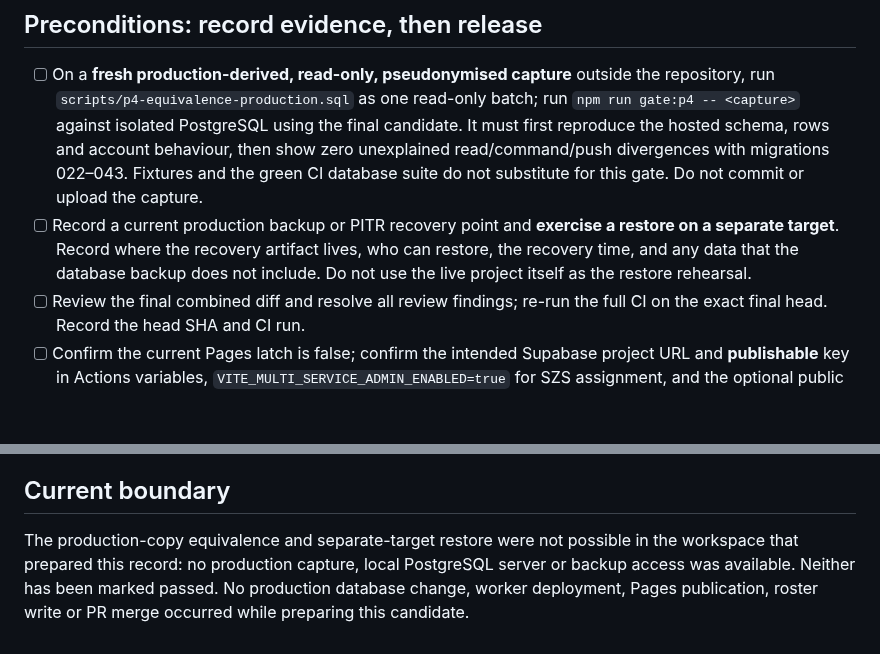
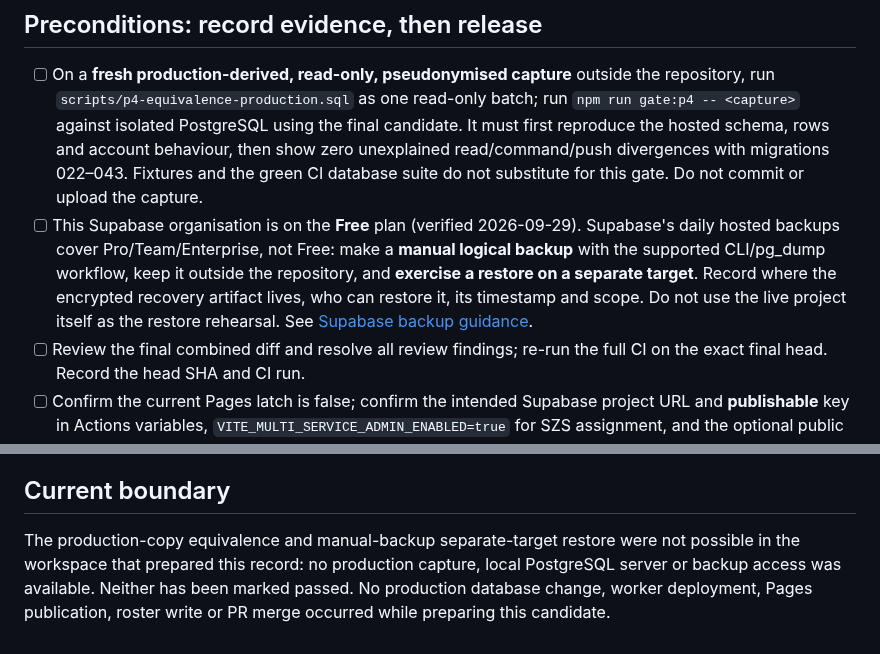
Before and after one commit to Dado211207/dvd-tivat-app, a Markdown page: docs/P7_P8_RELEASE_PREP.md, 2 parts joined by grey strips. GitHub-like rendering; blank space fills up the shorter version.

Commit message:
Record Free-plan logical backup requirement before release

```diff
--- a/docs/P7_P8_RELEASE_PREP.md
+++ b/docs/P7_P8_RELEASE_PREP.md
@@ -20,7 +20,7 @@ The hosted `send-web-push` function is ACTIVE version 2, using the old `policy.t
 ## Preconditions: record evidence, then release
 
 - [ ] On a **fresh production-derived, read-only, pseudonymised capture** outside the repository, run `scripts/p4-equivalence-production.sql` as one read-only batch; run `npm run gate:p4 -- <capture>` against isolated PostgreSQL using the final candidate. It must first reproduce the hosted schema, rows and account behaviour, then show zero unexplained read/command/push divergences with migrations 022–043. Fixtures and the green CI database suite do not substitute for this gate. Do not commit or upload the capture.
-- [ ] Record a current production backup or PITR recovery point and **exercise a restore on a separate target**. Record where the recovery artifact lives, who can restore, the recovery time, and any data that the database backup does not include. Do not use the live project itself as the restore rehearsal.
+- [ ] This Supabase organisation is on the **Free** plan (verified 2026-09-29). Supabase's daily hosted backups cover Pro/Team/Enterprise, not Free: make a **manual logical backup** with the supported CLI/pg_dump workflow, keep it outside the repository, and **exercise a restore on a separate target**. Record where the encrypted recovery artifact lives, who can restore it, its timestamp and scope. Do not use the live project itself as the restore rehearsal. See [Supabase backup guidance](https://supabase.com/docs/guides/platform/backups).
 - [ ] Review the final combined diff and resolve all review findings; re-run the full CI on the exact final head. Record the head SHA and CI run.
 - [ ] Confirm the current Pages latch is false; confirm the intended Supabase project URL and **publishable** key in Actions variables, `VITE_MULTI_SERVICE_ADMIN_ENABLED=true` for SZS assignment, and the optional public Web Push key. Never pass a service-role/secret key into a browser build.
 - [ ] Decide the migration/worker maintenance window and check whether the old worker is scheduled externally. Review the 8 old QUEUED rows and the new worker's close-on-ended behaviour on the isolated target. A stale alert must not page a real phone during a test.
@@ -38,4 +38,4 @@ Use `docs/P6_RELEASE_PREP.md` §1 and `docs/RELEASE_ACCEPTANCE.md` for the devic
 
 ## Current boundary
 
-The production-copy equivalence and separate-target restore were not possible in the workspace that prepared this record: no production capture, local PostgreSQL server or backup access was available. Neither has been marked passed. No production database change, worker deployment, Pages publication, roster write or PR merge occurred while preparing this candidate.
+The production-copy equivalence and manual-backup separate-target restore were not possible in the workspace that prepared this record: no production capture, local PostgreSQL server or backup access was available. Neither has been marked passed. No production database change, worker deployment, Pages publication, roster write or PR merge occurred while preparing this candidate.
```
